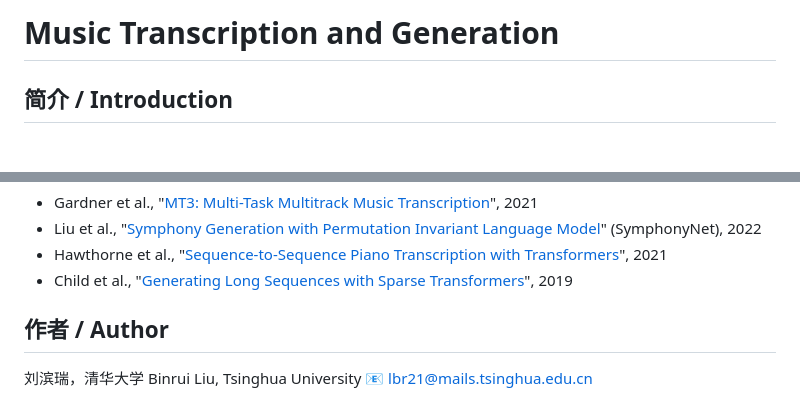
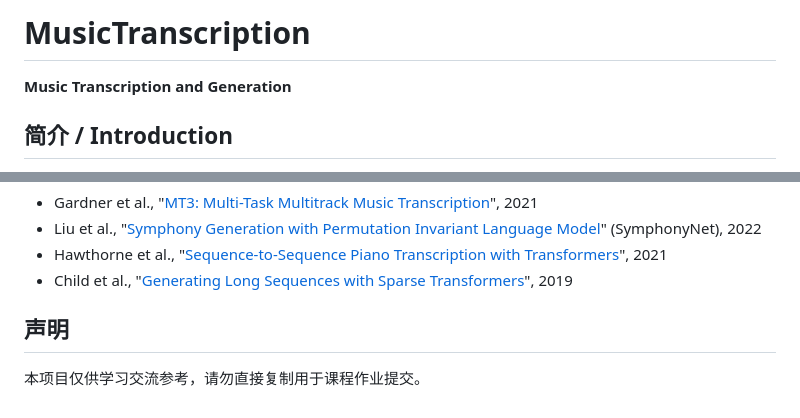
Before and after one commit to 0-Br/MusicTranscription, a Markdown page: README.md, 2 parts joined by grey strips. Rendered like a GitHub page.

Commit message:
统一 README 骨架
头部统一为三行制：仓库名、加粗中文定位、引用块出处。小节名按统一
词汇表归并同义项。收尾声明统一措辞，课程名改用书名号。中文语境的
半角引号改为全角。

移除作者小节：仓库归属已说明作者，独立完成的项目无需重复署名。

补充声明小节。课程归属尚未确定，声明暂不含课程名。

```diff
--- a/README.md
+++ b/README.md
@@ -1,4 +1,6 @@
-# Music Transcription and Generation
+# MusicTranscription
+
+**Music Transcription and Generation**
 
 ## 简介 / Introduction
 
@@ -124,8 +126,8 @@ The inference script loads pretrained weights from `pretrain/` and transcribes a
 - Hawthorne et al., "[Sequence-to-Sequence Piano Transcription with Transformers](https://arxiv.org/abs/2107.09142)", 2021
 - Child et al., "[Generating Long Sequences with Sparse Transformers](https://arxiv.org/abs/1904.10509)", 2019
 
-## 作者 / Author
+## 声明
 
-刘滨瑞，清华大学
-Binrui Liu, Tsinghua University
-📧 lbr21@mails.tsinghua.edu.cn
+本项目仅供学习交流参考，请勿直接复制用于课程作业提交。
+
+<!-- 课程名待补：本项目为清华大学《XX》课程研究项目 -->
```
